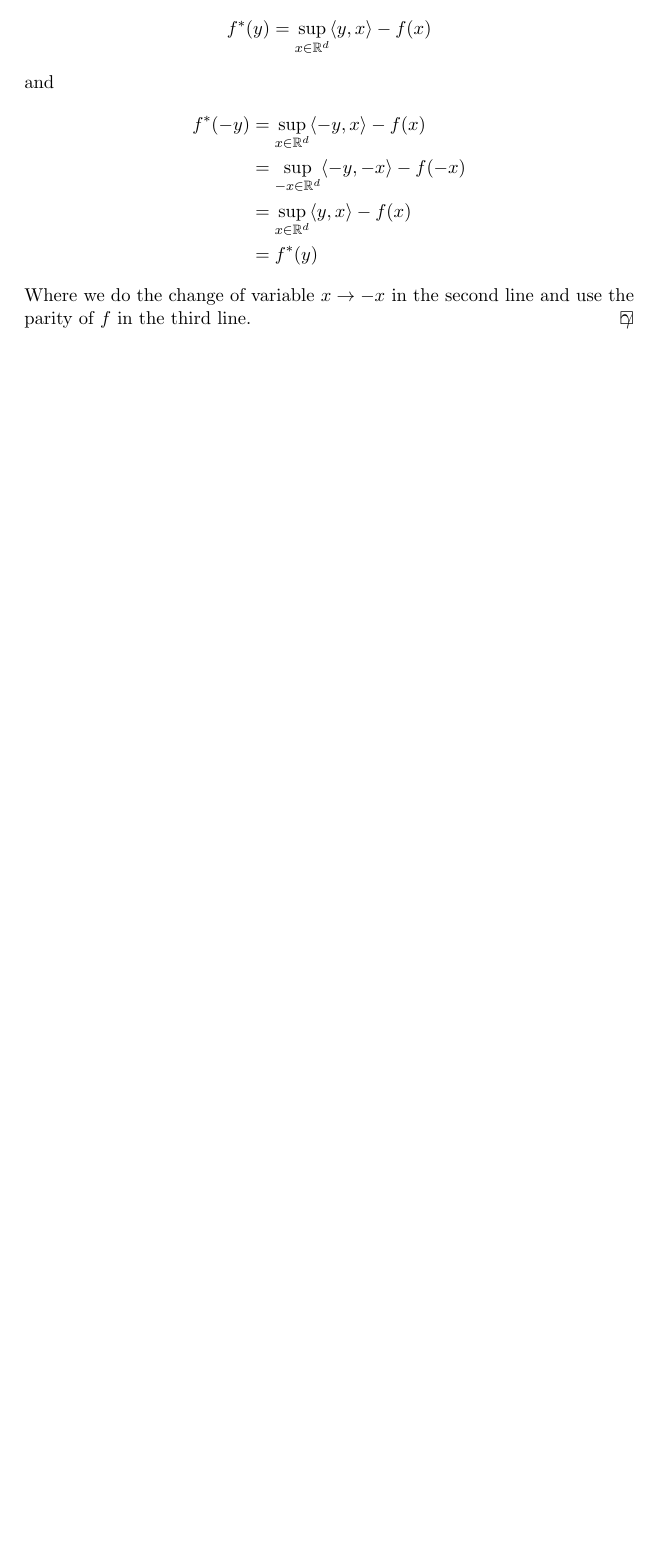
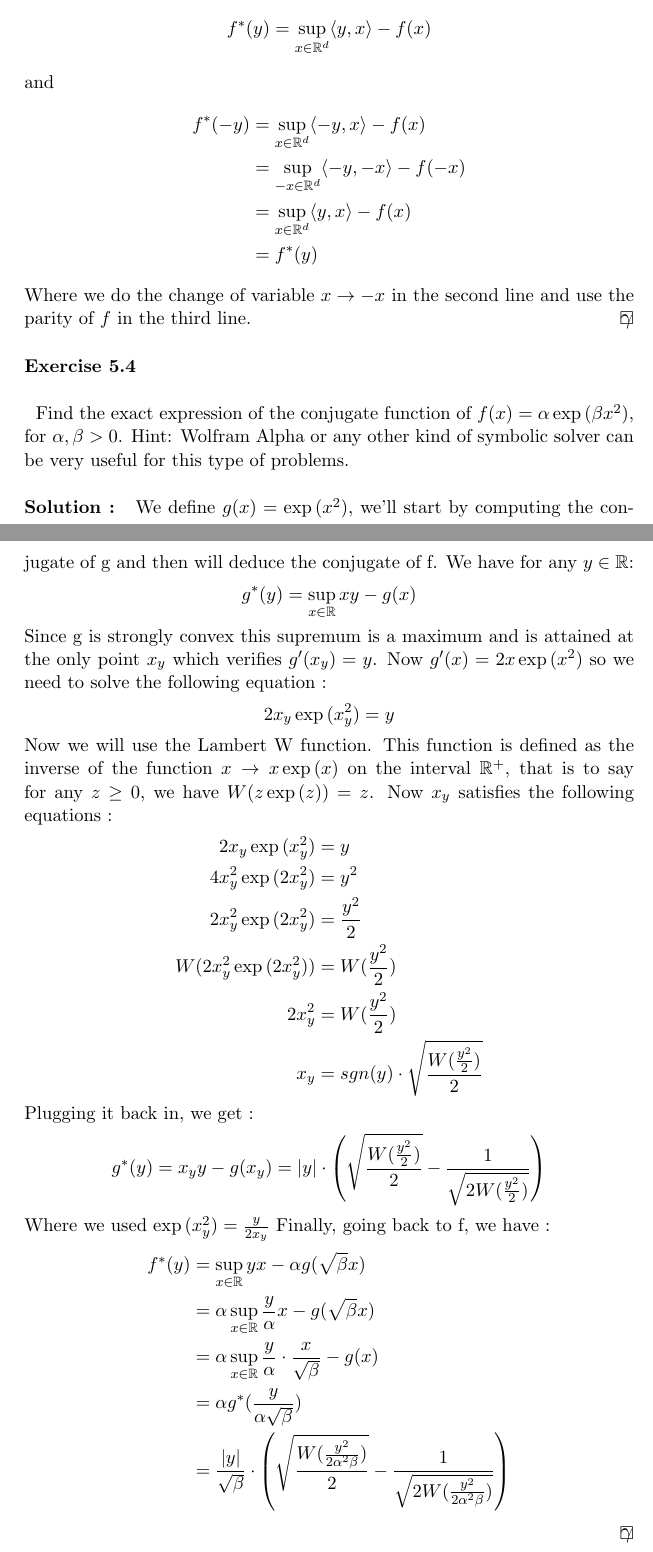
Before and after one commit to ludovicschwartz/modern_intro_OL_solutions, a LaTeX document (chapter_05/main.tex, which reads chapter_05/04.tex): part of the page before the commit and two parts of pages 1 and 2 of 2 after it, the two joined at a grey line, cut so that both start at the same text, the shorter picture padded with empty space. Compiled offline with pdfLaTeX.

Commit message:
Added exercise 5.4 and its solution

```diff
--- a/chapter_05/04.tex
+++ b/chapter_05/04.tex
@@ -1,6 +1,39 @@
 %! TEX root = ./main.tex
-\begin{exercise}[TODO]{}
+\begin{exercise}[]{}
+	Find the exact expression of the conjugate function of $ f(x) = \alpha \exp{(\beta x^2)} $, for $ \alpha, \beta >0 $. Hint: Wolfram Alpha or any other kind of symbolic solver can be very useful for this type of problems.
 \end{exercise}
 
-\begin{solution}[TODO]
+\begin{solution}[]
+	We define $ g(x) = \exp{(x^2)} $, we'll start by computing the conjugate of g and then will deduce the conjugate of f. We have for any $ y \in \mathbb{R} $:
+\begin{equation*}
+	g^{*}(y) = \sup_{x\in \mathbb{R}} xy - g(x)
+\end{equation*}
+Since g is strongly convex this supremum is a maximum and is attained at the only point $ x_y $ which verifies $ g^{\prime}(x_y) = y $. Now $ g^{\prime}(x) = 2x \exp{(x^2)} $ so we need to solve the following equation :
+\begin{equation*}
+	2x_y\exp{(x_y^2)} = y
+\end{equation*}
+Now we will use the Lambert W function. This function is defined as the inverse of the function $ x \rightarrow x \exp{(x)} $ on the interval $ \mathbb{R}^+ $, that is to say for any $ z\geq 0 $, we have $ W(z \exp{(z)}) = z $.
+Now $ x_y $ satisfies the following equations :
+\begin{align*}
+	2x_y \exp{(x_y^2)} &= y \\
+	4x_y^2 \exp{(2x_y^2)} &= y^2 \\
+	2 x_y^2 \exp{(2x_y^2)} &= \frac{y^2}{2} \\
+	W(2 x_y^2 \exp{(2x_y^2)}) &= W(\frac{y^2}{2}) \\
+	2 x_y^2 &= W(\frac{y^2}{2}) \\
+	x_y &= sgn(y)\cdot \sqrt{\frac{W(\frac{y^2}{2})}{2}}
+\end{align*}
+Plugging it back in, we get :
+\begin{equation*}
+	g^{*}(y) = x_y y - g(x_y) = |y|\cdot \left( \sqrt{\frac{W(\frac{y^2}{2})}{2}} - \frac{1}{\sqrt{2W(\frac{y^2}{2})}}  \right)
+\end{equation*}
+Where we used $ \exp{(x_y^2)} = \frac{y}{2x_y} $
+Finally, going back to f, we have :
+\begin{align*}
+	f^{*}(y) &= \sup_{x\in \mathbb{R}}yx - \alpha g(\sqrt{\beta}x) \\
+		 &= \alpha\sup_{x \in \mathbb{R}} \frac{y}{\alpha}x - g(\sqrt{\beta}x) \\
+		 &= \alpha \sup_{x \in \mathbb{R}} \frac{y}{\alpha}\cdot \frac{x}{\sqrt{\beta}} - g(x)\\
+		 &= \alpha g^{*}(\frac{y}{\alpha \sqrt{\beta}}) \\
+		 &= \frac{|y|}{\sqrt{\beta}}\cdot \left( \sqrt{\frac{W(\frac{y^2}{2 \alpha^2 \beta})}{2}} - \frac{1}{\sqrt{2W(\frac{y^2}{2 \alpha^2 \beta})}} \right)
+\end{align*}
+
 \end{solution}
```
Also changed, not shown: main.pdf.
